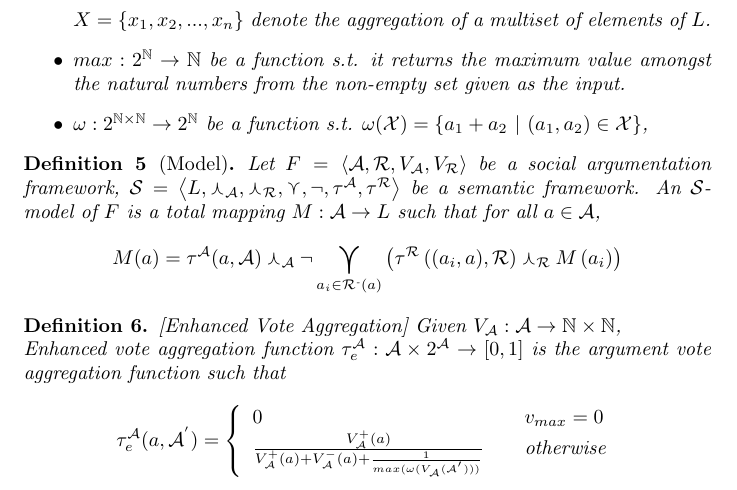
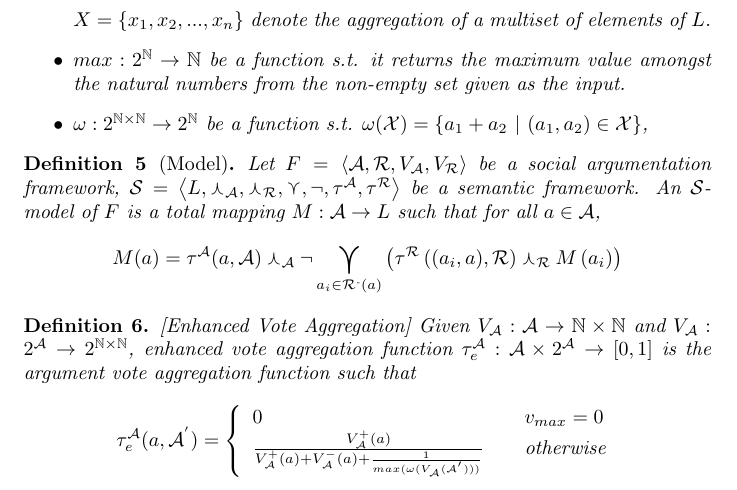
Before and after one commit to segilmez/p2_juice, a LaTeX document (alternative.tex): part of page 2 of 3, cut so that both start at the same text. Compiled offline with pdfLaTeX.

Commit message:
minor corrections in 'alternative'

```diff
--- a/alternative.tex
+++ b/alternative.tex
@@ -266,7 +266,7 @@ whenever $\vatt ((a, b)) = (x, y)$,
 \begin{definition}
 \label{def:enhVoteAgg}
 [Enhanced Vote Aggregation]
- Given $\varg : \args \to \nat \times \nat$, \\Enhanced vote aggregation function
+ Given $\varg : \args \to \nat \times \nat$ and $\varg: 2^\args \to 2^{\nat \times \nat}$, enhanced vote aggregation function
 $\tau^\args_{e}: \args \times {2}^{\args} \rightarrow\lbrack0,1]$ is the argument vote aggregation function such that
 \[
 \tau^\args_{e}  (a, \mathcal{A}^{'})  = \left\{
```
Also changed, not shown: alternative.pdf.
